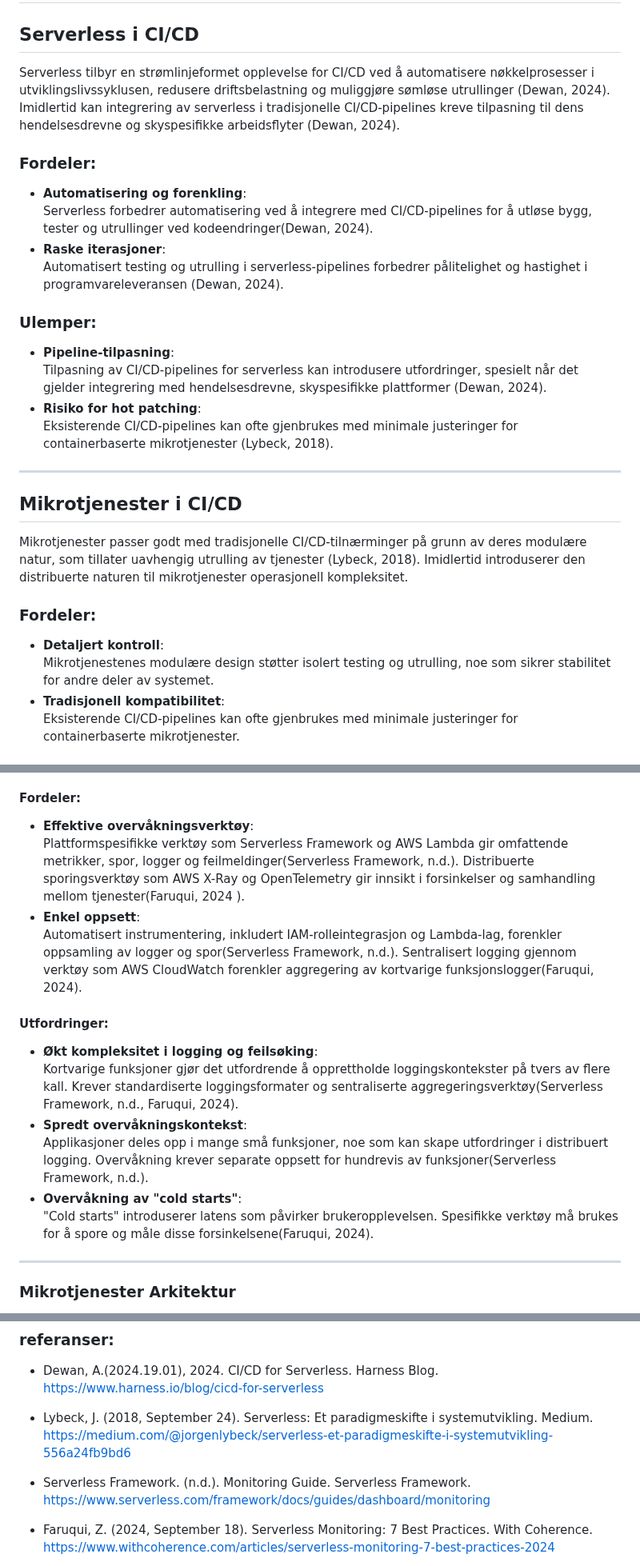
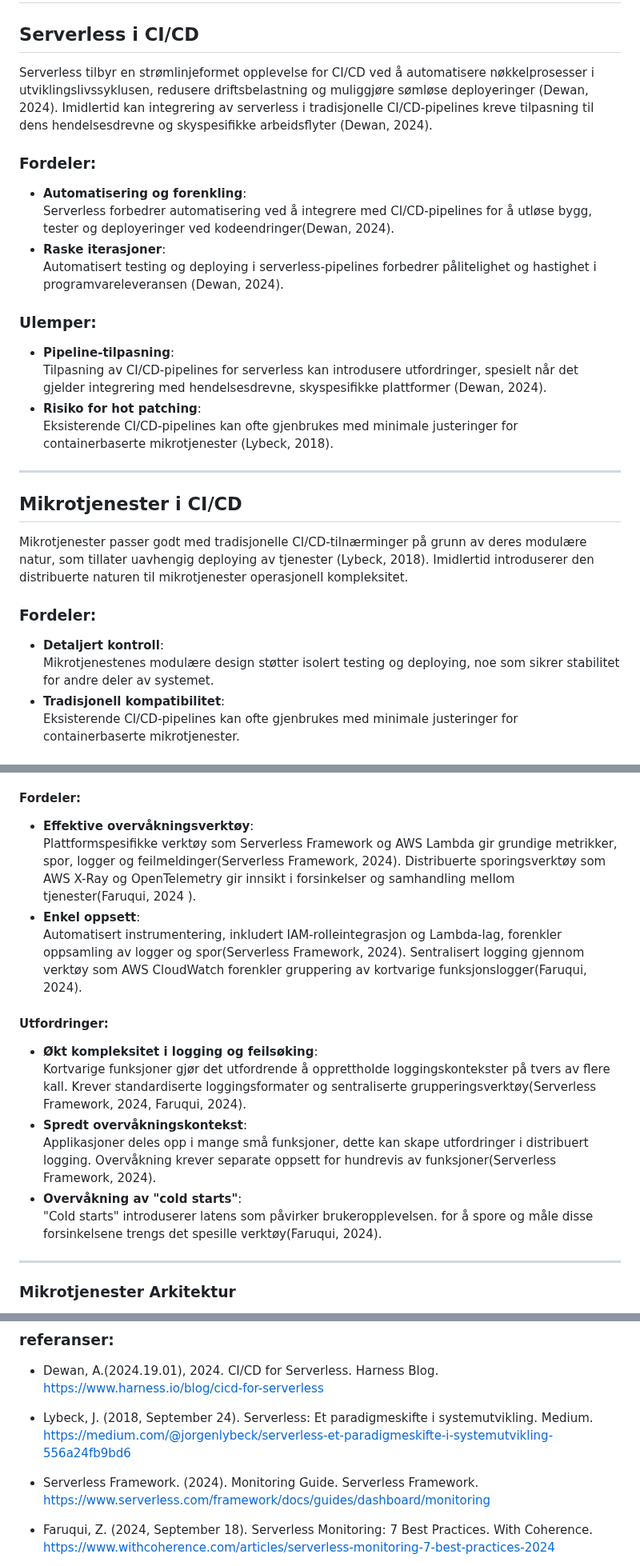
Before and after one commit to EzzoAli/devops-exam-26, a Markdown page: README.md, 3 parts joined by grey strips. Shown at 80% size. GitHub-like rendering.

```diff
--- a/README.md
+++ b/README.md
@@ -194,13 +194,13 @@ aws lambda update-event-source-mapping \
 
 ## Serverless i CI/CD
 
-Serverless tilbyr en strømlinjeformet opplevelse for CI/CD ved å automatisere nøkkelprosesser i utviklingslivssyklusen, redusere driftsbelastning og muliggjøre sømløse utrullinger (Dewan, 2024). Imidlertid kan integrering av serverless i tradisjonelle CI/CD-pipelines kreve tilpasning til dens hendelsesdrevne og skyspesifikke arbeidsflyter (Dewan, 2024).
+Serverless tilbyr en strømlinjeformet opplevelse for CI/CD ved å automatisere nøkkelprosesser i utviklingslivssyklusen, redusere driftsbelastning og muliggjøre sømløse deployeringer (Dewan, 2024). Imidlertid kan integrering av serverless i tradisjonelle CI/CD-pipelines kreve tilpasning til dens hendelsesdrevne og skyspesifikke arbeidsflyter (Dewan, 2024).
 
 ### Fordeler:
 - **Automatisering og forenkling**:
-  Serverless forbedrer automatisering ved å integrere med CI/CD-pipelines for å utløse bygg, tester og utrullinger ved kodeendringer(Dewan, 2024).
+  Serverless forbedrer automatisering ved å integrere med CI/CD-pipelines for å utløse bygg, tester og deployeringer ved kodeendringer(Dewan, 2024).
 - **Raske iterasjoner**:
-  Automatisert testing og utrulling i serverless-pipelines forbedrer pålitelighet og hastighet i programvareleveransen (Dewan, 2024).
+  Automatisert testing og deploying i serverless-pipelines forbedrer pålitelighet og hastighet i programvareleveransen (Dewan, 2024).
 
 ### Ulemper:
 - **Pipeline-tilpasning**:
@@ -212,11 +212,11 @@ Serverless tilbyr en strømlinjeformet opplevelse for CI/CD ved å automatisere
 
 ## Mikrotjenester i CI/CD
 
-Mikrotjenester passer godt med tradisjonelle CI/CD-tilnærminger på grunn av deres modulære natur, som tillater uavhengig utrulling av tjenester (Lybeck, 2018). Imidlertid introduserer den distribuerte naturen til mikrotjenester operasjonell kompleksitet.
+Mikrotjenester passer godt med tradisjonelle CI/CD-tilnærminger på grunn av deres modulære natur, som tillater uavhengig deploying av tjenester (Lybeck, 2018). Imidlertid introduserer den distribuerte naturen til mikrotjenester operasjonell kompleksitet.
 
 ### Fordeler:
 - **Detaljert kontroll**:
-  Mikrotjenestenes modulære design støtter isolert testing og utrulling, noe som sikrer stabilitet for andre deler av systemet.
+  Mikrotjenestenes modulære design støtter isolert testing og deploying, noe som sikrer stabilitet for andre deler av systemet.
 - **Tradisjonell kompatibilitet**:
   Eksisterende CI/CD-pipelines kan ofte gjenbrukes med minimale justeringer for containerbaserte mikrotjenester.
 
@@ -234,18 +234,18 @@ Mikrotjenester passer godt med tradisjonelle CI/CD-tilnærminger på grunn av de
 
 #### Fordeler:
 - **Effektive overvåkningsverktøy**:
-  Plattformspesifikke verktøy som Serverless Framework og AWS Lambda gir omfattende metrikker, spor, logger og feilmeldinger(Serverless Framework, n.d.). Distribuerte sporingsverktøy som AWS X-Ray og OpenTelemetry gir innsikt i forsinkelser og samhandling mellom tjenester(Faruqui, 2024
+  Plattformspesifikke verktøy som Serverless Framework og AWS Lambda gir grundige metrikker, spor, logger og feilmeldinger(Serverless Framework, 2024). Distribuerte sporingsverktøy som AWS X-Ray og OpenTelemetry gir innsikt i forsinkelser og samhandling mellom tjenester(Faruqui, 2024
 ).
 - **Enkel oppsett**:
-  Automatisert instrumentering, inkludert IAM-rolleintegrasjon og Lambda-lag, forenkler oppsamling av logger og spor(Serverless Framework, n.d.). Sentralisert logging gjennom verktøy som AWS CloudWatch forenkler aggregering av kortvarige funksjonslogger(Faruqui, 2024).
+  Automatisert instrumentering, inkludert IAM-rolleintegrasjon og Lambda-lag, forenkler oppsamling av logger og spor(Serverless Framework, 2024). Sentralisert logging gjennom verktøy som AWS CloudWatch forenkler gruppering av kortvarige funksjonslogger(Faruqui, 2024).
 
 #### Utfordringer:
 - **Økt kompleksitet i logging og feilsøking**:
-  Kortvarige funksjoner gjør det utfordrende å opprettholde loggingskontekster på tvers av flere kall. Krever standardiserte loggingsformater og sentraliserte aggregeringsverktøy(Serverless Framework, n.d., Faruqui, 2024).
+  Kortvarige funksjoner gjør det utfordrende å opprettholde loggingskontekster på tvers av flere kall. Krever standardiserte loggingsformater og sentraliserte grupperingsverktøy(Serverless Framework, 2024, Faruqui, 2024).
 - **Spredt overvåkningskontekst**:
-  Applikasjoner deles opp i mange små funksjoner, noe som kan skape utfordringer i distribuert logging. Overvåkning krever separate oppsett for hundrevis av funksjoner(Serverless Framework, n.d.).
+  Applikasjoner deles opp i mange små funksjoner, dette kan  skape utfordringer i distribuert logging. Overvåkning krever separate oppsett for hundrevis av funksjoner(Serverless Framework, 2024).
 - **Overvåkning av "cold starts"**:
-  "Cold starts" introduserer latens som påvirker brukeropplevelsen. Spesifikke verktøy må brukes for å spore og måle disse forsinkelsene(Faruqui, 2024).
+  "Cold starts" introduserer latens som påvirker brukeropplevelsen. for å spore og måle disse forsinkelsene trengs det spesille verktøy(Faruqui, 2024).
 ---
 
 ### Mikrotjenester Arkitektur
@@ -360,7 +360,7 @@ Mikrotjeneste-tilnærmingen gir DevOps-teamet mer kontroll over infrastruktur og
 
 - Lybeck, J. (2018, September 24). Serverless: Et paradigmeskifte i systemutvikling. Medium. https://medium.com/@jorgenlybeck/serverless-et-paradigmeskifte-i-systemutvikling-556a24fb9bd6
 
-- Serverless Framework. (n.d.). Monitoring Guide. Serverless Framework. https://www.serverless.com/framework/docs/guides/dashboard/monitoring
+- Serverless Framework. (2024). Monitoring Guide. Serverless Framework. https://www.serverless.com/framework/docs/guides/dashboard/monitoring
 - Faruqui, Z. (2024, September 18). Serverless Monitoring: 7 Best Practices. With Coherence. https://www.withcoherence.com/articles/serverless-monitoring-7-best-practices-2024
 
 - MAAYAN, G,D. (2024.26.21) 5 Serverless Challenges of DevOps Teams and How to Overcome Them. DevOps.com. https://devops.com/5-serverless-challenges-of-devops-teams-and-how-to-overcome-them/
```
Also changed, not shown: other parts of README.md (+4 -4 lines).
